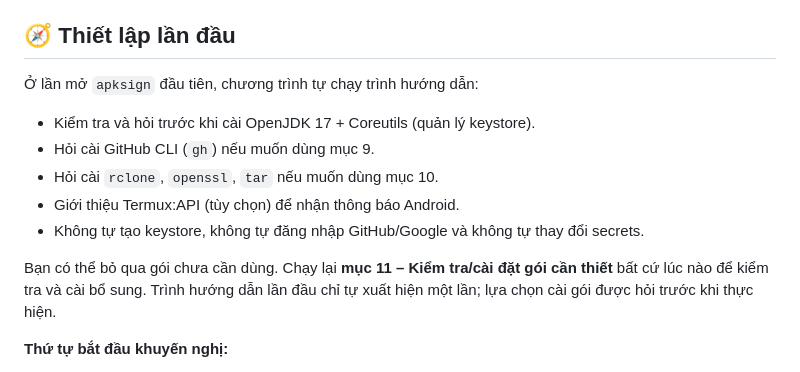
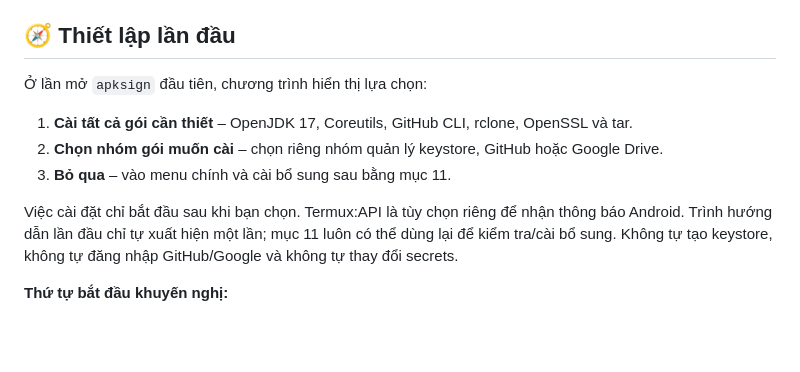
Before and after one commit to khahdihdz/apksign, a Markdown page: README.md, the part around the change. Drawn GitHub-style; blank space fills up the shorter version.

Commit message:
docs: clarify first-launch package installation choices

```diff
--- a/README.md
+++ b/README.md
@@ -49,14 +49,12 @@ Installer tạo lệnh trong Termux PATH và giữ dữ liệu signing trong `~/
 
 ## 🧭 Thiết lập lần đầu
 
-Ở lần mở `apksign` đầu tiên, chương trình tự chạy trình hướng dẫn:
-- Kiểm tra và hỏi trước khi cài OpenJDK 17 + Coreutils (quản lý keystore).
-- Hỏi cài GitHub CLI (`gh`) nếu muốn dùng mục 9.
-- Hỏi cài `rclone`, `openssl`, `tar` nếu muốn dùng mục 10.
-- Giới thiệu Termux:API (tùy chọn) để nhận thông báo Android.
-- Không tự tạo keystore, không tự đăng nhập GitHub/Google và không tự thay đổi secrets.
+Ở lần mở `apksign` đầu tiên, chương trình hiển thị lựa chọn:
+1. **Cài tất cả gói cần thiết** – OpenJDK 17, Coreutils, GitHub CLI, rclone, OpenSSL và tar.
+2. **Chọn nhóm gói muốn cài** – chọn riêng nhóm quản lý keystore, GitHub hoặc Google Drive.
+3. **Bỏ qua** – vào menu chính và cài bổ sung sau bằng mục 11.
 
-Bạn có thể bỏ qua gói chưa cần dùng. Chạy lại **mục 11 – Kiểm tra/cài đặt gói cần thiết** bất cứ lúc nào để kiểm tra và cài bổ sung. Trình hướng dẫn lần đầu chỉ tự xuất hiện một lần; lựa chọn cài gói được hỏi trước khi thực hiện.
+Việc cài đặt chỉ bắt đầu sau khi bạn chọn. Termux:API là tùy chọn riêng để nhận thông báo Android. Trình hướng dẫn lần đầu chỉ tự xuất hiện một lần; mục 11 luôn có thể dùng lại để kiểm tra/cài bổ sung. Không tự tạo keystore, không tự đăng nhập GitHub/Google và không tự thay đổi secrets.
 
 **Thứ tự bắt đầu khuyến nghị:**
 1. Nếu đã có release keystore từ dự án trước, hãy giữ nguyên và không tạo key mới.
```
